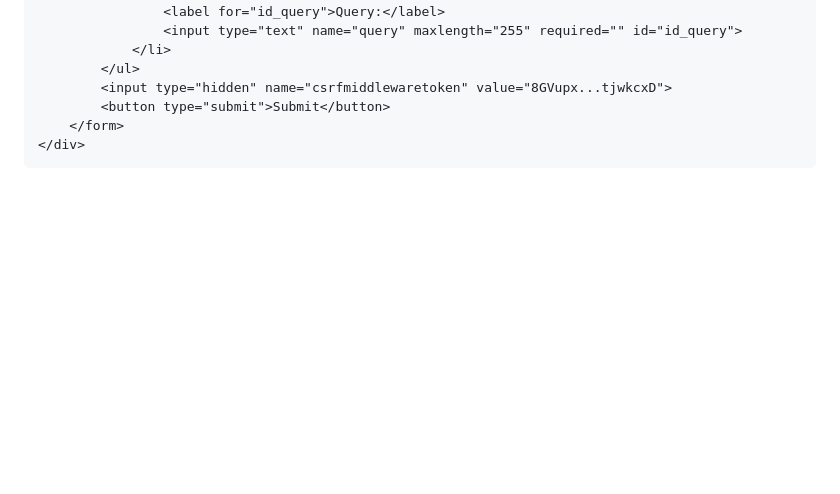
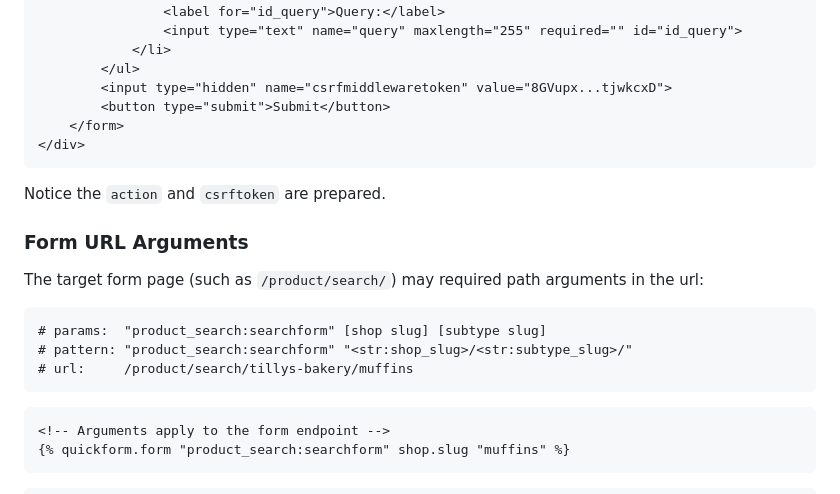
Before and after one commit to Strangemother/django-trim, a Markdown page: docs/forms/quickforms.md, the part around the change printed below. Drawn GitHub-style; blank space fills up the shorter version.

Commit message:
quickform writeup

````diff
--- a/docs/forms/quickforms.md
+++ b/docs/forms/quickforms.md
@@ -156,3 +156,18 @@ The result on our page includes a action url with a correct target, inside a fin
 </div>
 ```
 
+Notice the `action` and `csrftoken` are prepared.
+
+### Form URL Arguments
+
+The target form page (such as `/product/search/`) may required path arguments in the url:
+
+    # params:  "product_search:searchform" [shop slug] [subtype slug]
+    # pattern: "product_search:searchform" "<str:shop_slug>/<str:subtype_slug>/"
+    # url:     /product/search/tillys-bakery/muffins
+
+```jinja
+<!-- Arguments apply to the form endpoint -->
+{% quickform.form "product_search:searchform" shop.slug "muffins" %}
+```
+
````
Also changed, not shown: other parts of docs/forms/quickforms.md (+3 -0 lines).
